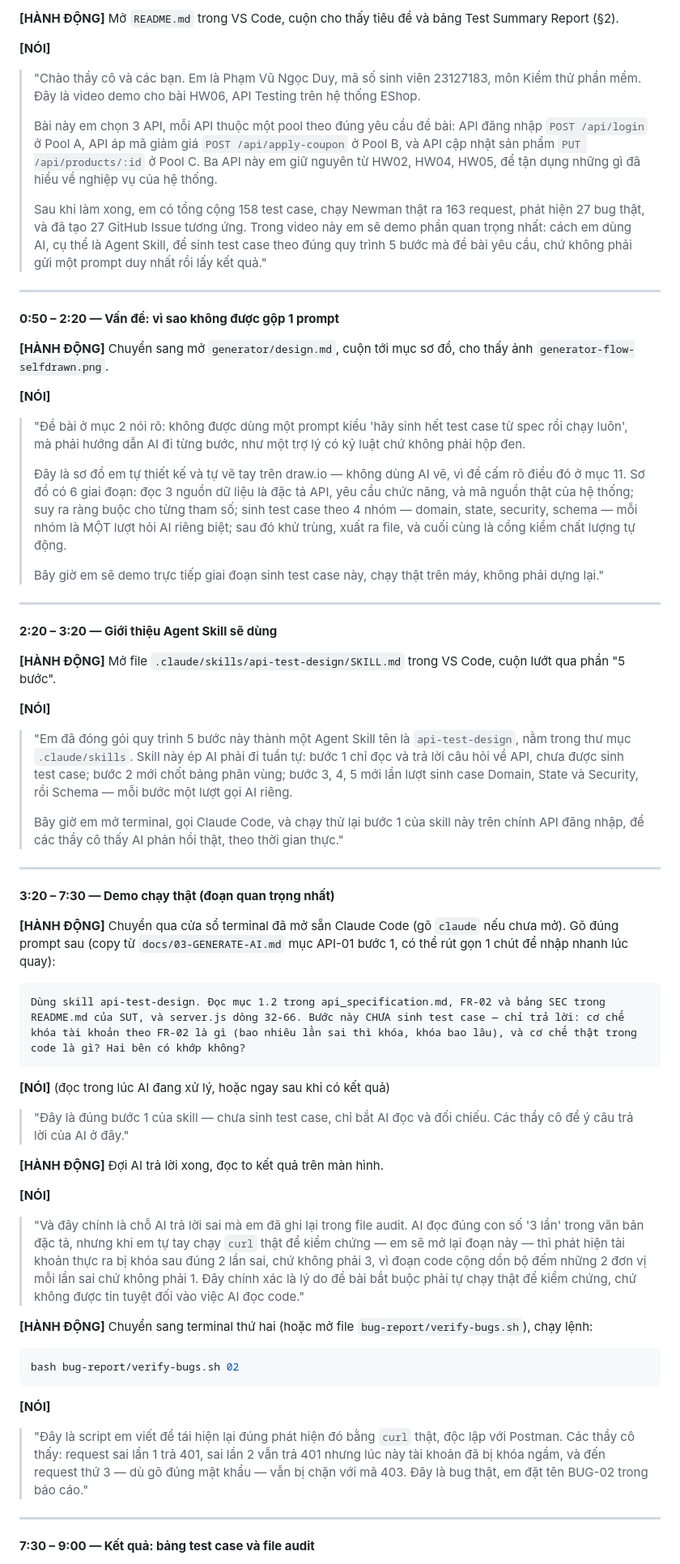
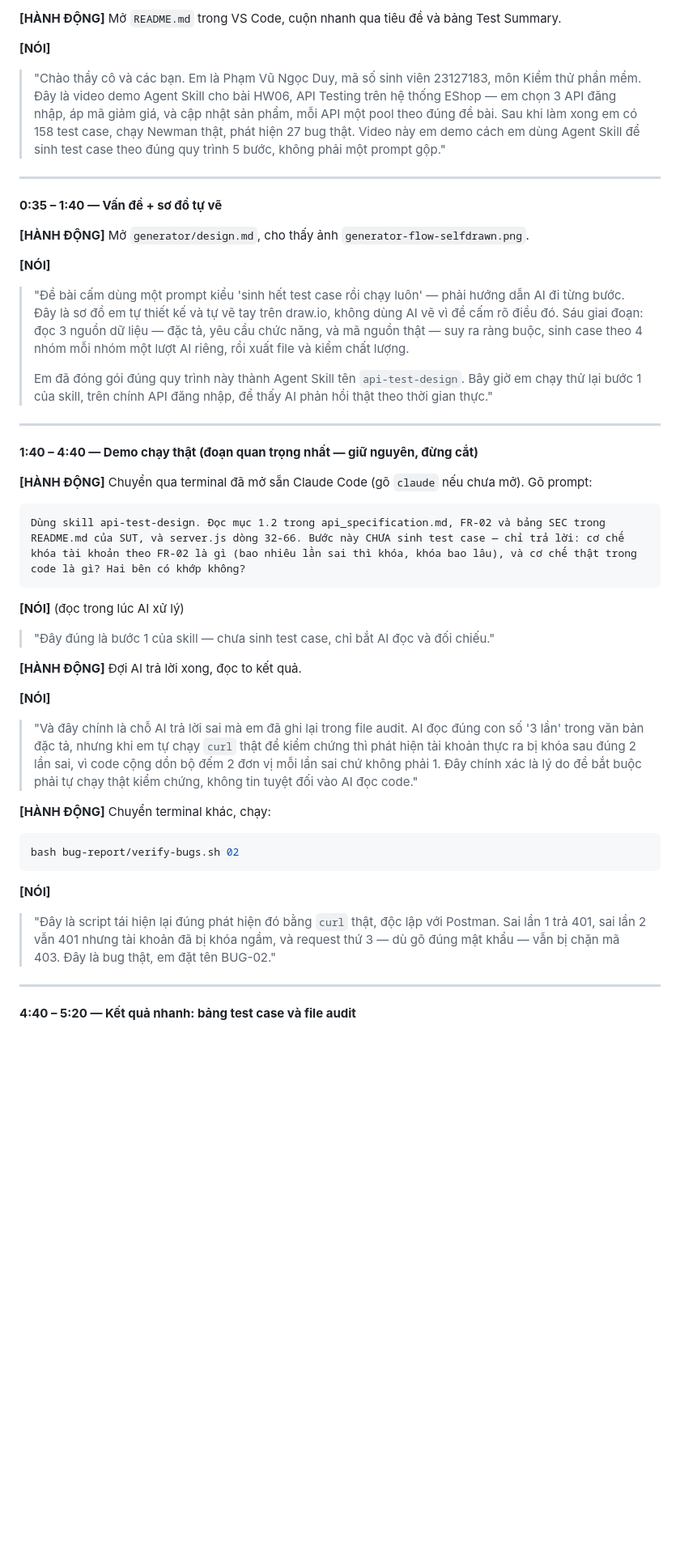
Before and after one commit to DuyPham111/HW06, a Markdown page: docs/12-AGENT-SKILLS-VIDEO.md, the part around one of its changes. Shown at 81% size. Drawn GitHub-style; blank space fills up the shorter version.

````diff
--- a/docs/12-AGENT-SKILLS-VIDEO.md
+++ b/docs/12-AGENT-SKILLS-VIDEO.md
@@ -75,62 +82,33 @@ trước khi quay, nhưng **đừng học thuộc lòng như trả bài** — n
 
-**[HÀNH ĐỘNG]** Mở `README.md` trong VS Code, cuộn cho thấy tiêu đề và bảng Test Summary Report (§2).
+**[HÀNH ĐỘNG]** Mở `README.md` trong VS Code, cuộn nhanh qua tiêu đề và bảng Test Summary.
 
 **[NÓI]**
 > "Chào thầy cô và các bạn. Em là Phạm Vũ Ngọc Duy, mã số sinh viên 23127183, môn Kiểm thử phần
-> mềm. Đây là video demo cho bài HW06, API Testing trên hệ thống EShop.
->
-> Bài này em chọn 3 API, mỗi API thuộc một pool theo đúng yêu cầu đề bài: API đăng nhập
-> `POST /api/login` ở Pool A, API áp mã giảm giá `POST /api/apply-coupon` ở Pool B, và API cập nhật
-> sản phẩm `PUT /api/products/:id` ở Pool C. Ba API này em giữ nguyên từ HW02, HW04, HW05, để tận
-> dụng những gì đã hiểu về nghiệp vụ của hệ thống.
->
-> Sau khi làm xong, em có tổng cộng 158 test case, chạy Newman thật ra 163 request, phát hiện 27 bug
-> thật, và đã tạo 27 GitHub Issue tương ứng. Trong video này em sẽ demo phần quan trọng nhất: cách
-> em dùng AI, cụ thể là Agent Skill, để sinh test case theo đúng quy trình 5 bước mà đề bài yêu cầu,
-> chứ không phải gửi một prompt duy nhất rồi lấy kết quả."
+> mềm. Đây là video demo Agent Skill cho bài HW06, API Testing trên hệ thống EShop — em chọn 3 API
+> đăng nhập, áp mã giảm giá, và cập nhật sản phẩm, mỗi API một pool theo đúng đề bài. Sau khi làm
+> xong em có 158 test case, chạy Newman thật, phát hiện 27 bug thật. Video này em demo cách em dùng
+> Agent Skill để sinh test case theo đúng quy trình 5 bước, không phải một prompt gộp."
 
 ---
 
-**0:50 – 2:20 — Vấn đề: vì sao không được gộp 1 prompt**
+**0:35 – 1:40 — Vấn đề + sơ đồ tự vẽ**
 
-**[HÀNH ĐỘNG]** Chuyển sang mở `generator/design.md`, cuộn tới mục sơ đồ, cho thấy ảnh
-`generator-flow-selfdrawn.png`.
+**[HÀNH ĐỘNG]** Mở `generator/design.md`, cho thấy ảnh `generator-flow-selfdrawn.png`.
 
 **[NÓI]**
-> "Đề bài ở mục 2 nói rõ: không được dùng một prompt kiểu 'hãy sinh hết test case từ spec rồi chạy
-> luôn', mà phải hướng dẫn AI đi từng bước, như một trợ lý có kỷ luật chứ không phải hộp đen.
+> "Đề bài cấm dùng một prompt kiểu 'sinh hết test case rồi chạy luôn' — phải hướng dẫn AI đi từng
+> bước. Đây là sơ đồ em tự thiết kế và tự vẽ tay trên draw.io, không dùng AI vẽ vì đề cấm rõ điều
+> đó. Sáu giai đoạn: đọc 3 nguồn dữ liệu — đặc tả, yêu cầu chức năng, và mã nguồn thật — suy ra ràng
+> buộc, sinh case theo 4 nhóm mỗi nhóm một lượt AI riêng, rồi xuất file và kiểm chất lượng.
 >
-> Đây là sơ đồ em tự thiết kế và tự vẽ tay trên draw.io — không dùng AI vẽ, vì đề cấm rõ điều đó ở
-> mục 11. Sơ đồ có 6 giai đoạn: đọc 3 nguồn dữ liệu là đặc tả API, yêu cầu chức năng, và mã nguồn
-> thật của hệ thống; suy ra ràng buộc cho từng tham số; sinh test case theo 4 nhóm — domain, state,
-> security, schema — mỗi nhóm là MỘT lượt hỏi AI riêng biệt; sau đó khử trùng, xuất ra file, và cuối
-> cùng là cổng kiểm chất lượng tự động.
->
-> Bây giờ em sẽ demo trực tiếp giai đoạn sinh test case này, chạy thật trên máy, không phải dựng lại."
+> Em đã đóng gói đúng quy trình này thành Agent Skill tên `api-test-design`. Bây giờ em chạy thử
+> lại bước 1 của skill, trên chính API đăng nhập, để thấy AI phản hồi thật theo thời gian thực."
 
 ---
 
-**2:20 – 3:20 — Giới thiệu Agent Skill sẽ dùng**
+**1:40 – 4:40 — Demo chạy thật (đoạn quan trọng nhất — giữ nguyên, đừng cắt)**
 
-**[HÀNH ĐỘNG]** Mở file `.claude/skills/api-test-design/SKILL.md` trong VS Code, cuộn lướt qua phần
-"5 bước".
-
-**[NÓI]**
-> "Em đã đóng gói quy trình 5 bước này thành một Agent Skill tên là `api-test-design`, nằm trong
-> thư mục `.claude/skills`. Skill này ép AI phải đi tuần tự: bước 1 chỉ đọc và trả lời câu hỏi về
-> API, chưa được sinh test case; bước 2 mới chốt bảng phân vùng; bước 3, 4, 5 mới lần lượt sinh case
-> Domain, State và Security, rồi Schema — mỗi bước một lượt gọi AI riêng.
->
-> Bây giờ em mở terminal, gọi Claude Code, và chạy thử lại bước 1 của skill này trên chính API đăng
-> nhập, để các thầy cô thấy AI phản hồi thật, theo thời gian thực."
-
----
-
-**3:20 – 7:30 — Demo chạy thật (đoạn quan trọng nhất)**
-
-**[HÀNH ĐỘNG]** Chuyển qua cửa sổ terminal đã mở sẵn Claude Code (gõ `claude` nếu chưa mở). Gõ đúng
-prompt sau (copy từ `docs/03-GENERATE-AI.md` mục API-01 bước 1, có thể rút gọn 1 chút để nhập nhanh
-lúc quay):
+**[HÀNH ĐỘNG]** Chuyển qua terminal đã mở sẵn Claude Code (gõ `claude` nếu chưa mở). Gõ prompt:
 
 ```text
 Dùng skill api-test-design. Đọc mục 1.2 trong api_specification.md, FR-02 và bảng SEC trong
@@ -139,32 +117,29 @@ khóa tài khoản theo FR-02 là gì (bao nhiêu lần sai thì khóa, khóa ba
 code là gì? Hai bên có khớp không?
 ```
 
-**[NÓI]** (đọc trong lúc AI đang xử lý, hoặc ngay sau khi có kết quả)
-> "Đây là đúng bước 1 của skill — chưa sinh test case, chỉ bắt AI đọc và đối chiếu. Các thầy cô để ý
-> câu trả lời của AI ở đây."
+**[NÓI]** (đọc trong lúc AI xử lý)
+> "Đây đúng là bước 1 của skill — chưa sinh test case, chỉ bắt AI đọc và đối chiếu."
 
-**[HÀNH ĐỘNG]** Đợi AI trả lời xong, đọc to kết quả trên màn hình.
+**[HÀNH ĐỘNG]** Đợi AI trả lời xong, đọc to kết quả.
 
 **[NÓI]**
 > "Và đây chính là chỗ AI trả lời sai mà em đã ghi lại trong file audit. AI đọc đúng con số '3 lần'
-> trong văn bản đặc tả, nhưng khi em tự tay chạy `curl` thật để kiểm chứng — em sẽ mở lại đoạn này —
-> thì phát hiện tài khoản thực ra bị khóa sau đúng 2 lần sai, chứ không phải 3, vì đoạn code cộng
-> dồn bộ đếm những 2 đơn vị mỗi lần sai chứ không phải 1. Đây chính xác là lý do đề bài bắt buộc phải
-> tự chạy thật để kiểm chứng, chứ không được tin tuyệt đối vào việc AI đọc code."
+> trong văn bản đặc tả, nhưng khi em tự chạy `curl` thật để kiểm chứng thì phát hiện tài khoản thực
+> ra bị khóa sau đúng 2 lần sai, vì code cộng dồn bộ đếm 2 đơn vị mỗi lần sai chứ không phải 1. Đây
+> chính xác là lý do đề bắt buộc phải tự chạy thật kiểm chứng, không tin tuyệt đối vào AI đọc code."
 
-**[HÀNH ĐỘNG]** Chuyển sang terminal thứ hai (hoặc mở file `bug-report/verify-bugs.sh`), chạy lệnh:
+**[HÀNH ĐỘNG]** Chuyển terminal khác, chạy:
 
 ```bash
 bash bug-report/verify-bugs.sh 02
 ```
 
 **[NÓI]**
-> "Đây là script em viết để tái hiện lại đúng phát hiện đó bằng `curl` thật, độc lập với Postman.
-> Các thầy cô thấy: request sai lần 1 trả 401, sai lần 2 vẫn trả 401 nhưng lúc này tài khoản đã bị
-> khóa ngầm, và đến request thứ 3 — dù gõ đúng mật khẩu — vẫn bị chặn với mã 403. Đây là bug thật,
-> em đặt tên BUG-02 trong báo cáo."
+> "Đây là script tái hiện lại đúng phát hiện đó bằng `curl` thật, độc lập với Postman. Sai lần 1 trả
+> 401, sai lần 2 vẫn 401 nhưng tài khoản đã bị khóa ngầm, và request thứ 3 — dù gõ đúng mật khẩu —
+> vẫn bị chặn mã 403. Đây là bug thật, em đặt tên BUG-02."
 
 ---
 
-**7:30 – 9:00 — Kết quả: bảng test case và file audit**
+**4:40 – 5:20 — Kết quả nhanh: bảng test case và file audit**
 
````
Also changed, not shown: other parts of docs/12-AGENT-SKILLS-VIDEO.md (+44 -73 lines).
